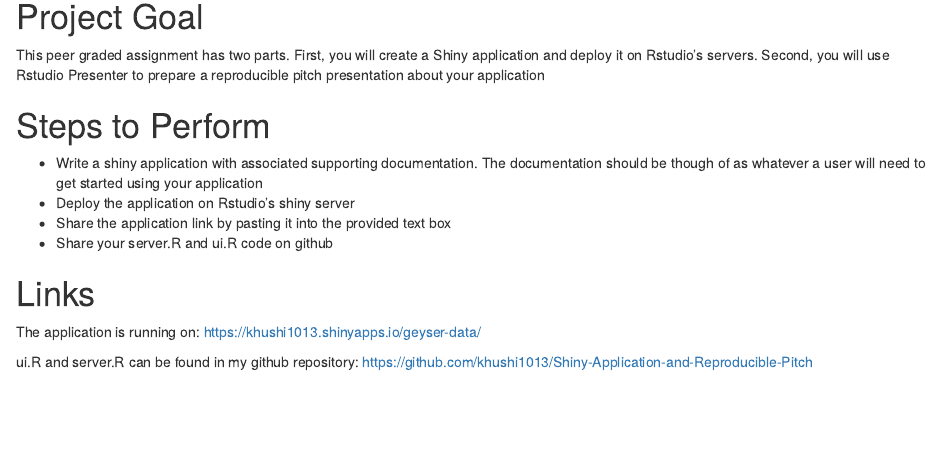
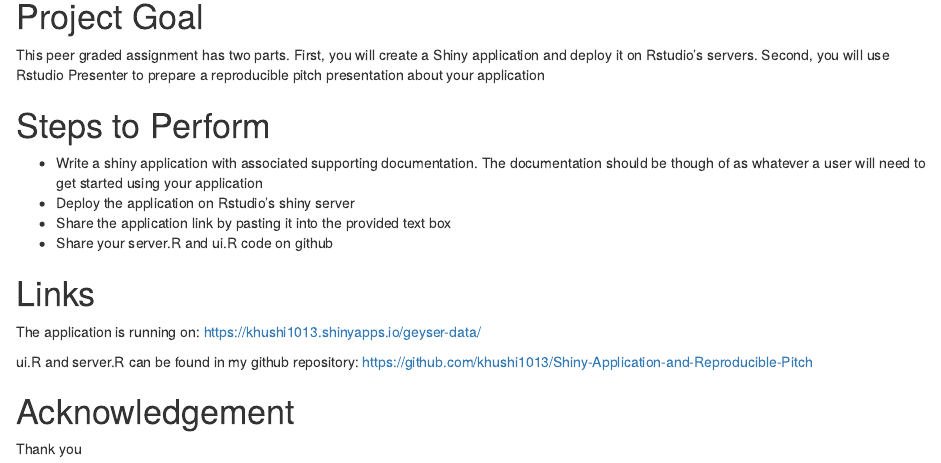
Before and after one commit to khushi1013/Shiny-Application-and-Reproducible-Pitch, an R Markdown document (Shiny-Application-and-Reproducible-Pitch.Rmd): the page in a window 1100 px wide, from 110 px down. Rendered offline with R 4.5, knitr and Pandoc, with nearby package versions.

Commit message:
Update Shiny-Application-and-Reproducible-Pitch.Rmd

```diff
--- a/Shiny-Application-and-Reproducible-Pitch.Rmd
+++ b/Shiny-Application-and-Reproducible-Pitch.Rmd
@@ -25,3 +25,9 @@ https://khushi1013.shinyapps.io/geyser-data/
 
 ui.R and server.R can be found in my github repository:
 https://github.com/khushi1013/Shiny-Application-and-Reproducible-Pitch
+
+
+Acknowledgement
+========================================================
+
+Thank you
```
